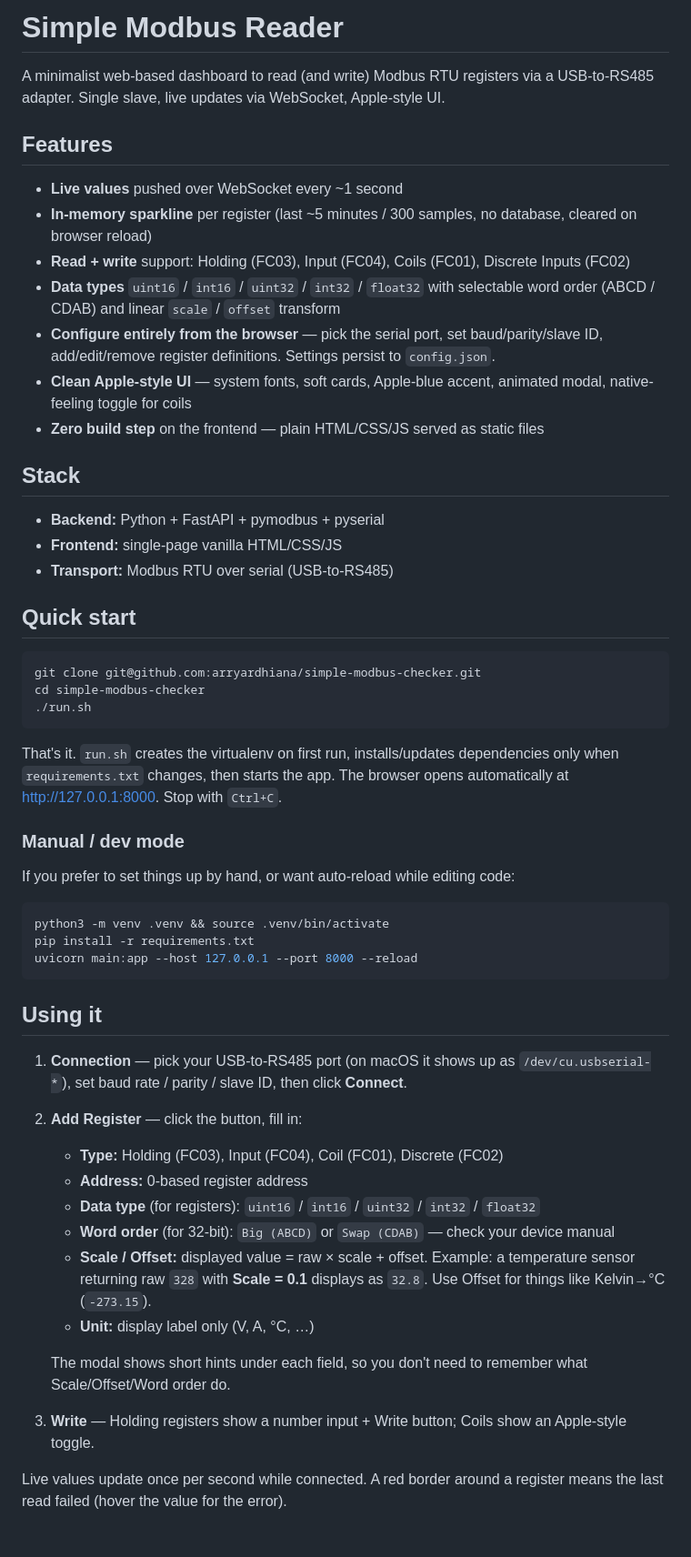
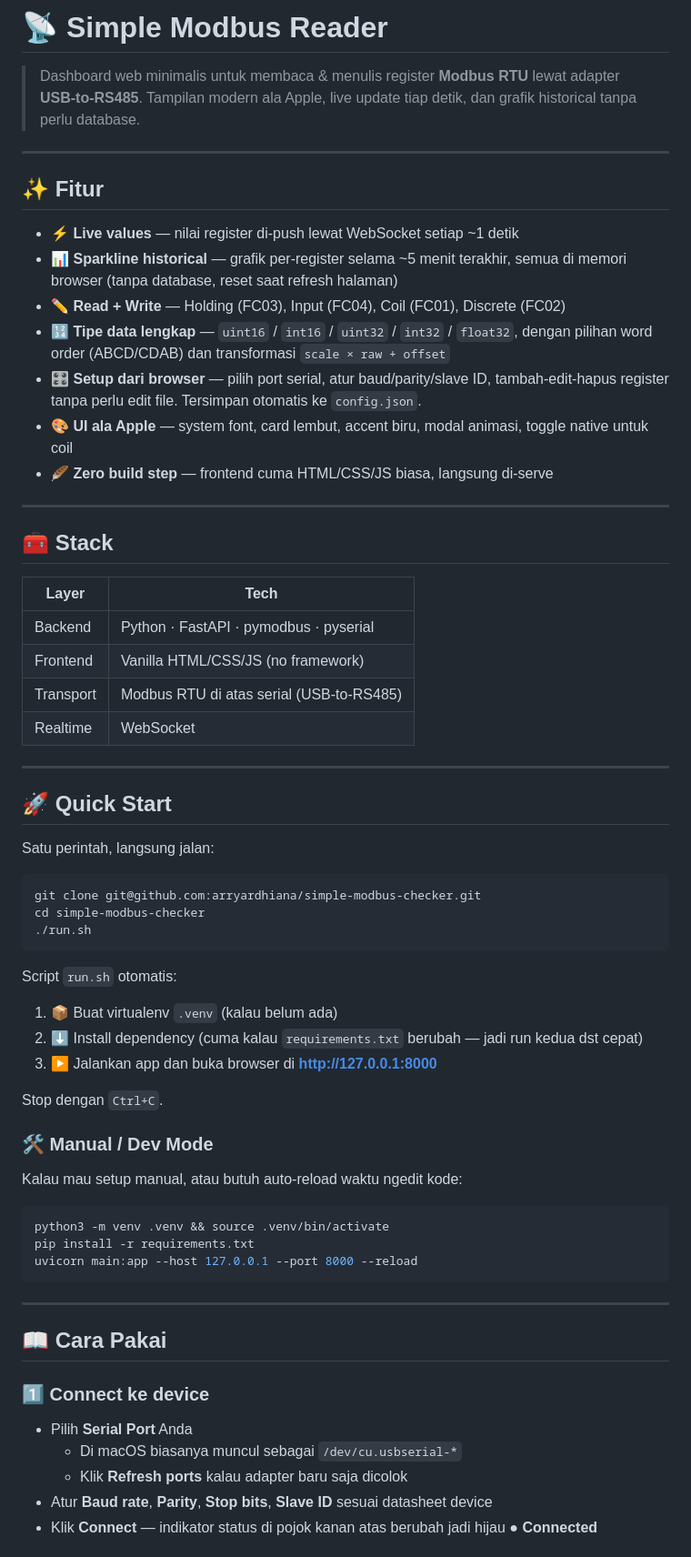
Before and after one commit to arryardhiana/simple-modbus-checker, a Markdown page: README.md, the part around one of its changes. Shown at 91% size. Rendered like a GitHub page.

````diff
--- a/README.md
+++ b/README.md
@@ -1,24 +1,35 @@
-# Simple Modbus Reader
+# 📡 Simple Modbus Reader
 
-A minimalist web-based dashboard to read (and write) Modbus RTU registers via a USB-to-RS485 adapter. Single slave, live updates via WebSocket, Apple-style UI.
+> Dashboard web minimalis untuk membaca & menulis register **Modbus RTU** lewat adapter **USB-to-RS485**. Tampilan modern ala Apple, live update tiap detik, dan grafik historical tanpa perlu database.
 
-## Features
+---
 
-- **Live values** pushed over WebSocket every ~1 second
-- **In-memory sparkline** per register (last ~5 minutes / 300 samples, no database, cleared on browser reload)
-- **Read + write** support: Holding (FC03), Input (FC04), Coils (FC01), Discrete Inputs (FC02)
-- **Data types** `uint16` / `int16` / `uint32` / `int32` / `float32` with selectable word order (ABCD / CDAB) and linear `scale` / `offset` transform
-- **Configure entirely from the browser** — pick the serial port, set baud/parity/slave ID, add/edit/remove register definitions. Settings persist to `config.json`.
-- **Clean Apple-style UI** — system fonts, soft cards, Apple-blue accent, animated modal, native-feeling toggle for coils
-- **Zero build step** on the frontend — plain HTML/CSS/JS served as static files
+## ✨ Fitur
 
-## Stack
+- ⚡ **Live values** — nilai register di-push lewat WebSocket setiap ~1 detik
+- 📊 **Sparkline historical** — grafik per-register selama ~5 menit terakhir, semua di memori browser (tanpa database, reset saat refresh halaman)
+- ✏️ **Read + Write** — Holding (FC03), Input (FC04), Coil (FC01), Discrete (FC02)
+- 🔢 **Tipe data lengkap** — `uint16` / `int16` / `uint32` / `int32` / `float32`, dengan pilihan word order (ABCD/CDAB) dan transformasi `scale × raw + offset`
+- 🎛️ **Setup dari browser** — pilih port serial, atur baud/parity/slave ID, tambah-edit-hapus register tanpa perlu edit file. Tersimpan otomatis ke `config.json`.
+- 🎨 **UI ala Apple** — system font, card lembut, accent biru, modal animasi, toggle native untuk coil
+- 🪶 **Zero build step** — frontend cuma HTML/CSS/JS biasa, langsung di-serve
 
-- **Backend:** Python + FastAPI + pymodbus + pyserial
-- **Frontend:** single-page vanilla HTML/CSS/JS
-- **Transport:** Modbus RTU over serial (USB-to-RS485)
+---
 
-## Quick start
+## 🧰 Stack
+
+| Layer     | Tech                                       |
+| --------- | ------------------------------------------ |
+| Backend   | Python · FastAPI · pymodbus · pyserial     |
+| Frontend  | Vanilla HTML/CSS/JS (no framework)         |
+| Transport | Modbus RTU di atas serial (USB-to-RS485)   |
+| Realtime  | WebSocket                                  |
+
+---
+
+## 🚀 Quick Start
+
+Satu perintah, langsung jalan:
 
 ```bash
 git clone git@github.com:arryardhiana/simple-modbus-checker.git
@@ -26,11 +37,17 @@ cd simple-modbus-checker
 ./run.sh
 ```
 
-That's it. `run.sh` creates the virtualenv on first run, installs/updates dependencies only when `requirements.txt` changes, then starts the app. The browser opens automatically at <http://127.0.0.1:8000>. Stop with `Ctrl+C`.
+Script `run.sh` otomatis:
 
-### Manual / dev mode
+1. 📦 Buat virtualenv `.venv` (kalau belum ada)
+2. ⬇️ Install dependency (cuma kalau `requirements.txt` berubah — jadi run kedua dst cepat)
+3. ▶️ Jalankan app dan buka browser di **<http://127.0.0.1:8000>**
 
-If you prefer to set things up by hand, or want auto-reload while editing code:
+Stop dengan `Ctrl+C`.
+
+### 🛠️ Manual / Dev Mode
+
+Kalau mau setup manual, atau butuh auto-reload waktu ngedit kode:
 
 ```bash
 python3 -m venv .venv && source .venv/bin/activate
@@ -38,19 +55,15 @@ pip install -r requirements.txt
 uvicorn main:app --host 127.0.0.1 --port 8000 --reload
 ```
 
-## Using it
+---
 
-1. **Connection** — pick your USB-to-RS485 port (on macOS it shows up as `/dev/cu.usbserial-*`), set baud rate / parity / slave ID, then click **Connect**.
-2. **Add Register** — click the button, fill in:
-   - **Type:** Holding (FC03), Input (FC04), Coil (FC01), Discrete (FC02)
-   - **Address:** 0-based register address
-   - **Data type** (for registers): `uint16` / `int16` / `uint32` / `int32` / `float32`
-   - **Word order** (for 32-bit): `Big (ABCD)` or `Swap (CDAB)` — check your device manual
-   - **Scale / Offset:** displayed value = raw × scale + offset. Example: a temperature sensor returning raw `328` with **Scale = 0.1** displays as `32.8`. Use Offset for things like Kelvin→°C (`-273.15`).
-   - **Unit:** display label only (V, A, °C, …)
+## 📖 Cara Pakai
 
-   The modal shows short hints under each field, so you don't need to remember what Scale/Offset/Word order do.
-3. **Write** — Holding registers show a number input + Write button; Coils show an Apple-style toggle.
+### 1️⃣ Connect ke device
 
-Live values update once per second while connected. A red border around a register means the last read failed (hover the value for the error).
+- Pilih **Serial Port** Anda
+  - Di macOS biasanya muncul sebagai `/dev/cu.usbserial-*`
+  - Klik **Refresh ports** kalau adapter baru saja dicolok
+- Atur **Baud rate**, **Parity**, **Stop bits**, **Slave ID** sesuai datasheet device
+- Klik **Connect** — indikator status di pojok kanan atas berubah jadi hijau **● Connected**
 
````
Also changed, not shown: other parts of README.md (+55 -8 lines).
